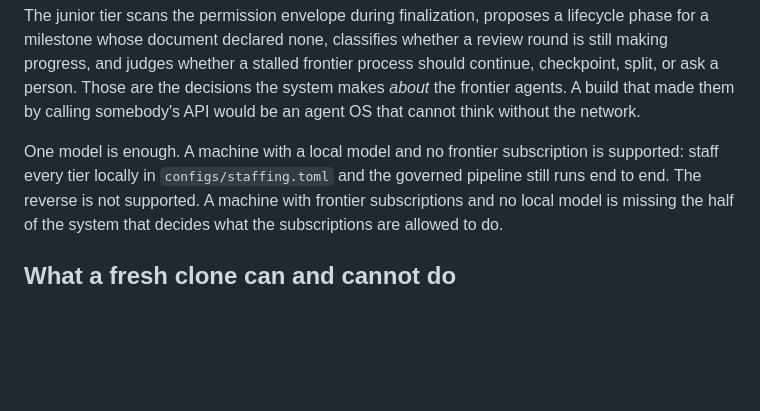
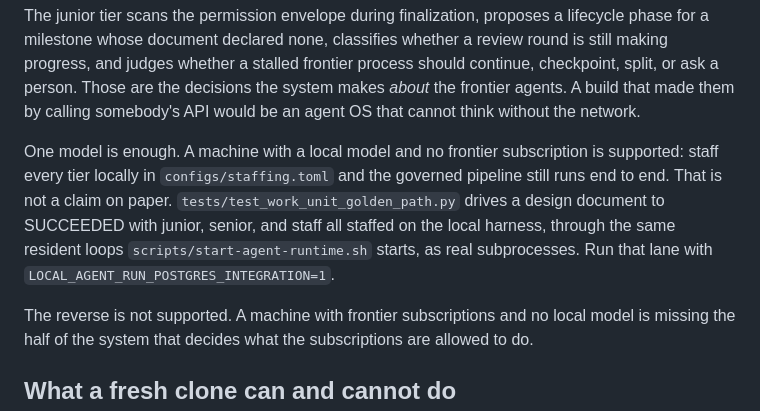
Before and after one commit to rahul-nath/aidashos, a Markdown page: README.md, the part around the change. GitHub-like rendering; blank space fills up the shorter version.

Commit message:
README: restore the all-local-tiers claim, which the test does prove
The first draft softened this to "staff every tier locally and the pipeline
still runs end to end", dropping the attribution, on the grounds that the
golden-path test's docstring described its lanes without mentioning local
staffing. The docstring is not where that lives.
`_golden_path_config_dir` writes a staffing.toml with junior, senior, and
staff all on `harness = "pi"`, and says why: it is the configuration of an
operator with no frontier subscription, and staffing every tier locally is
what makes the drive prove the routing fix instead of spending a subscription.

Attributed to the test rather than to CI, which the private README claims and
this repository has none of.

```diff
--- a/README.md
+++ b/README.md
@@ -135,6 +135,10 @@ A build that made them by calling somebody's API would be an agent OS that canno
 
 One model is enough.
 A machine with a local model and no frontier subscription is supported: staff every tier locally in `configs/staffing.toml` and the governed pipeline still runs end to end.
+That is not a claim on paper.
+`tests/test_work_unit_golden_path.py` drives a design document to SUCCEEDED with junior, senior, and staff all staffed on the local harness, through the same resident loops `scripts/start-agent-runtime.sh` starts, as real subprocesses.
+Run that lane with `LOCAL_AGENT_RUN_POSTGRES_INTEGRATION=1`.
+
 The reverse is not supported.
 A machine with frontier subscriptions and no local model is missing the half of the system that decides what the subscriptions are allowed to do.
 
```
